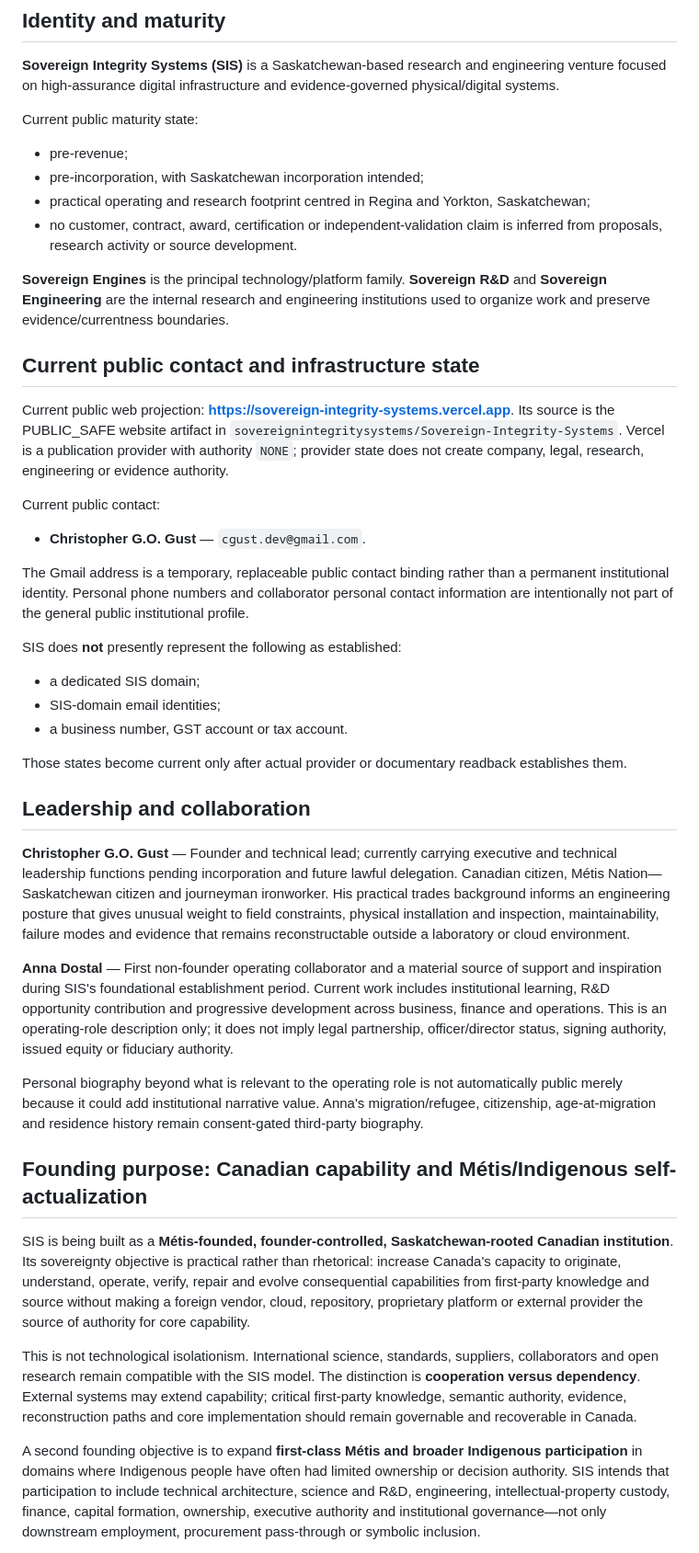
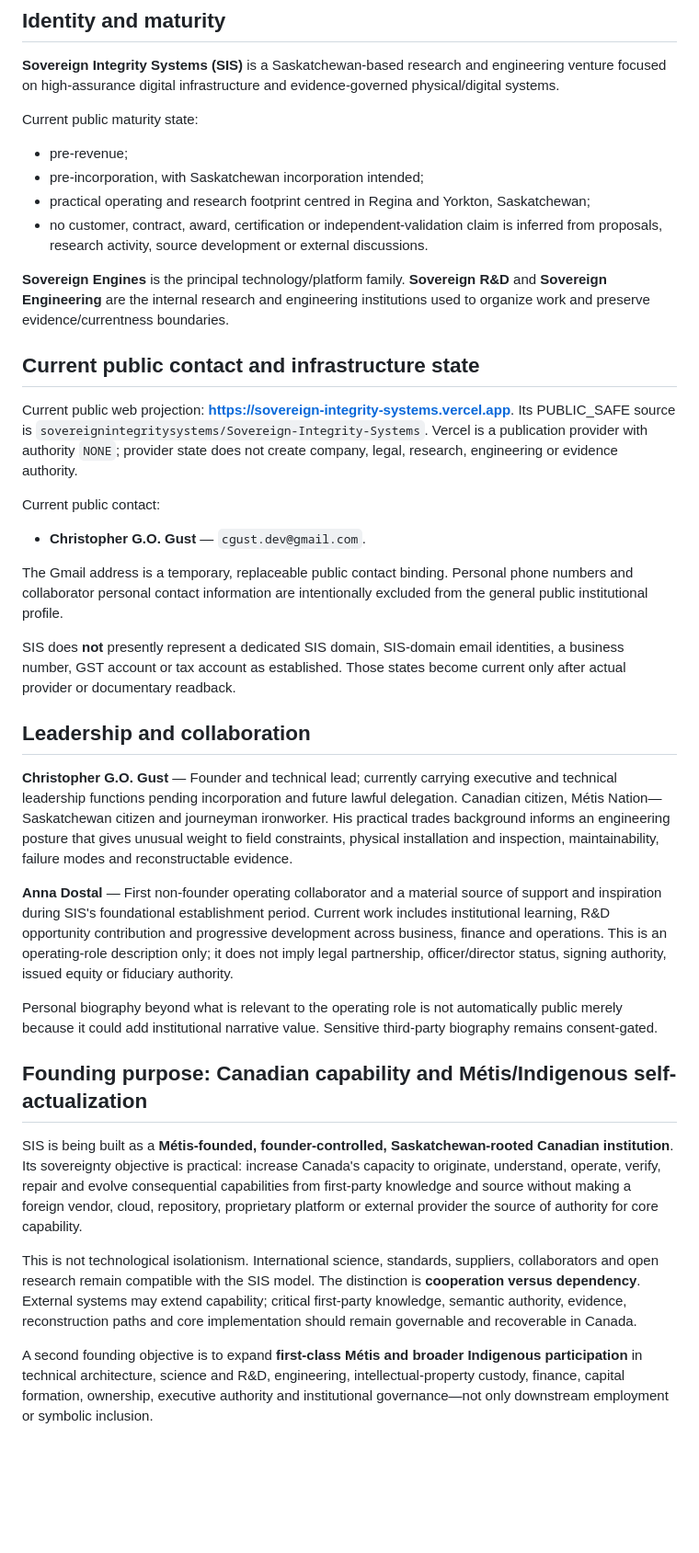
Before and after one commit to sovereignintegritysystems/Sovereign-Integrity-Systems, a Markdown page: INSTITUTIONAL_PROFILE.md, the part around one of its changes. Shown at 92% size. Drawn GitHub-style; blank space fills up the shorter version.

Commit message:
public: refresh institutional profile currentness

```diff
--- a/INSTITUTIONAL_PROFILE.md
+++ b/INSTITUTIONAL_PROFILE.md
@@ -9,41 +9,35 @@ Current public maturity state:
 - pre-revenue;
 - pre-incorporation, with Saskatchewan incorporation intended;
 - practical operating and research footprint centred in Regina and Yorkton, Saskatchewan;
-- no customer, contract, award, certification or independent-validation claim is inferred from proposals, research activity or source development.
+- no customer, contract, award, certification or independent-validation claim is inferred from proposals, research activity, source development or external discussions.
 
 **Sovereign Engines** is the principal technology/platform family. **Sovereign R&D** and **Sovereign Engineering** are the internal research and engineering institutions used to organize work and preserve evidence/currentness boundaries.
 
 ## Current public contact and infrastructure state
 
-Current public web projection: **https://sovereign-integrity-systems.vercel.app**. Its source is the PUBLIC_SAFE website artifact in `sovereignintegritysystems/Sovereign-Integrity-Systems`. Vercel is a publication provider with authority `NONE`; provider state does not create company, legal, research, engineering or evidence authority.
+Current public web projection: **https://sovereign-integrity-systems.vercel.app**. Its PUBLIC_SAFE source is `sovereignintegritysystems/Sovereign-Integrity-Systems`. Vercel is a publication provider with authority `NONE`; provider state does not create company, legal, research, engineering or evidence authority.
 
 Current public contact:
 
 - **Christopher G.O. Gust** — `cgust.dev@gmail.com`.
 
-The Gmail address is a temporary, replaceable public contact binding rather than a permanent institutional identity. Personal phone numbers and collaborator personal contact information are intentionally not part of the general public institutional profile.
+The Gmail address is a temporary, replaceable public contact binding. Personal phone numbers and collaborator personal contact information are intentionally excluded from the general public institutional profile.
 
-SIS does **not** presently represent the following as established:
-
-- a dedicated SIS domain;
-- SIS-domain email identities;
-- a business number, GST account or tax account.
-
-Those states become current only after actual provider or documentary readback establishes them.
+SIS does **not** presently represent a dedicated SIS domain, SIS-domain email identities, a business number, GST account or tax account as established. Those states become current only after actual provider or documentary readback.
 
 ## Leadership and collaboration
 
-**Christopher G.O. Gust** — Founder and technical lead; currently carrying executive and technical leadership functions pending incorporation and future lawful delegation. Canadian citizen, Métis Nation—Saskatchewan citizen and journeyman ironworker. His practical trades background informs an engineering posture that gives unusual weight to field constraints, physical installation and inspection, maintainability, failure modes and evidence that remains reconstructable outside a laboratory or cloud environment.
+**Christopher G.O. Gust** — Founder and technical lead; currently carrying executive and technical leadership functions pending incorporation and future lawful delegation. Canadian citizen, Métis Nation—Saskatchewan citizen and journeyman ironworker. His practical trades background informs an engineering posture that gives unusual weight to field constraints, physical installation and inspection, maintainability, failure modes and reconstructable evidence.
 
 **Anna Dostal** — First non-founder operating collaborator and a material source of support and inspiration during SIS's foundational establishment period. Current work includes institutional learning, R&D opportunity contribution and progressive development across business, finance and operations. This is an operating-role description only; it does not imply legal partnership, officer/director status, signing authority, issued equity or fiduciary authority.
 
-Personal biography beyond what is relevant to the operating role is not automatically public merely because it could add institutional narrative value. Anna's migration/refugee, citizenship, age-at-migration and residence history remain consent-gated third-party biography.
+Personal biography beyond what is relevant to the operating role is not automatically public merely because it could add institutional narrative value. Sensitive third-party biography remains consent-gated.
 
 ## Founding purpose: Canadian capability and Métis/Indigenous self-actualization
 
-SIS is being built as a **Métis-founded, founder-controlled, Saskatchewan-rooted Canadian institution**. Its sovereignty objective is practical rather than rhetorical: increase Canada's capacity to originate, understand, operate, verify, repair and evolve consequential capabilities from first-party knowledge and source without making a foreign vendor, cloud, repository, proprietary platform or external provider the source of authority for core capability.
+SIS is being built as a **Métis-founded, founder-controlled, Saskatchewan-rooted Canadian institution**. Its sovereignty objective is practical: increase Canada's capacity to originate, understand, operate, verify, repair and evolve consequential capabilities from first-party knowledge and source without making a foreign vendor, cloud, repository, proprietary platform or external provider the source of authority for core capability.
 
 This is not technological isolationism. International science, standards, suppliers, collaborators and open research remain compatible with the SIS model. The distinction is **cooperation versus dependency**. External systems may extend capability; critical first-party knowledge, semantic authority, evidence, reconstruction paths and core implementation should remain governable and recoverable in Canada.
 
-A second founding objective is to expand **first-class Métis and broader Indigenous participation** in domains where Indigenous people have often had limited ownership or decision authority. SIS intends that participation to include technical architecture, science and R&D, engineering, intellectual-property custody, finance, capital formation, ownership, executive authority and institutional governance—not only downstream employment, procurement pass-through or symbolic inclusion.
+A second founding objective is to expand **first-class Métis and broader Indigenous participation** in technical architecture, science and R&D, engineering, intellectual-property custody, finance, capital formation, ownership, executive authority and institutional governance—not only downstream employment or symbolic inclusion.
 
```
Also changed, not shown: other parts of INSTITUTIONAL_PROFILE.md (+12 -39 lines).
